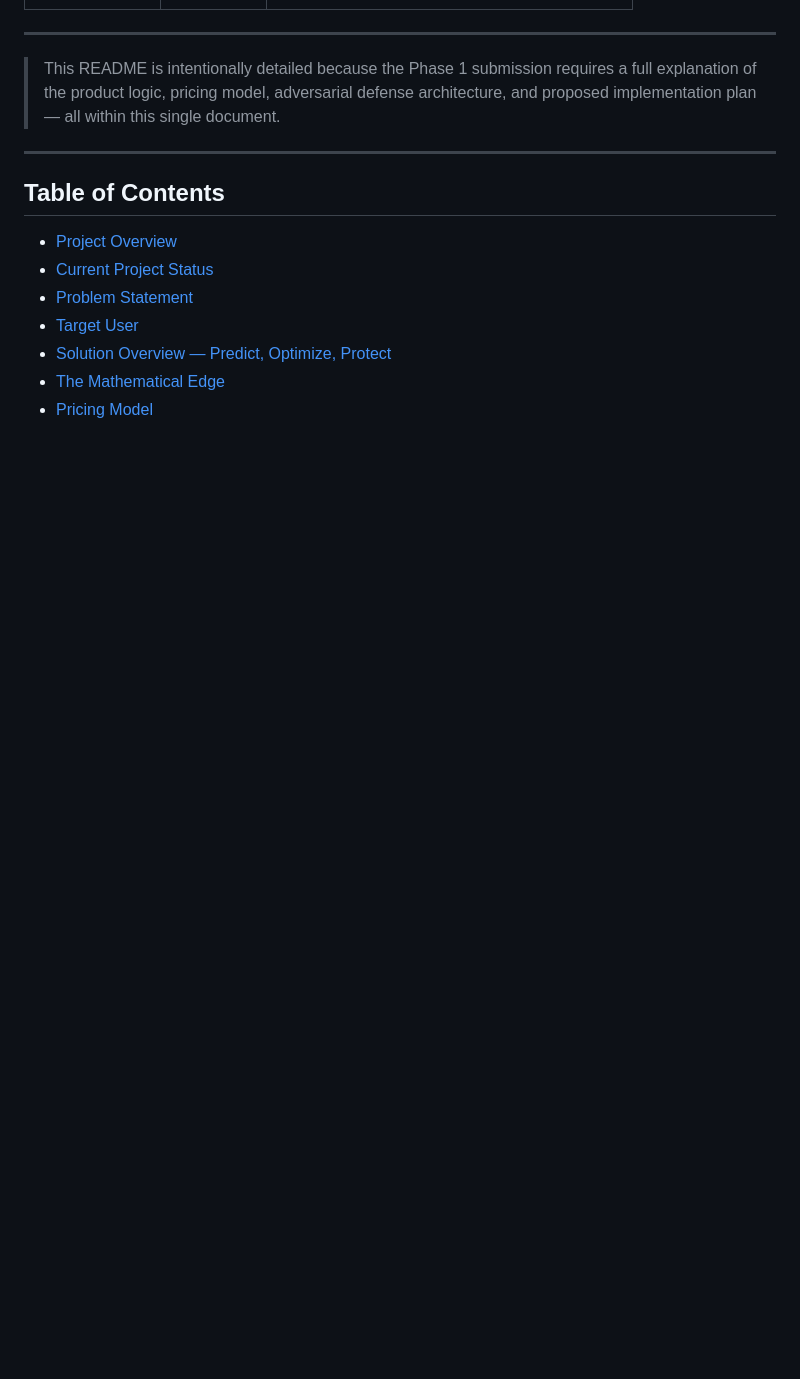
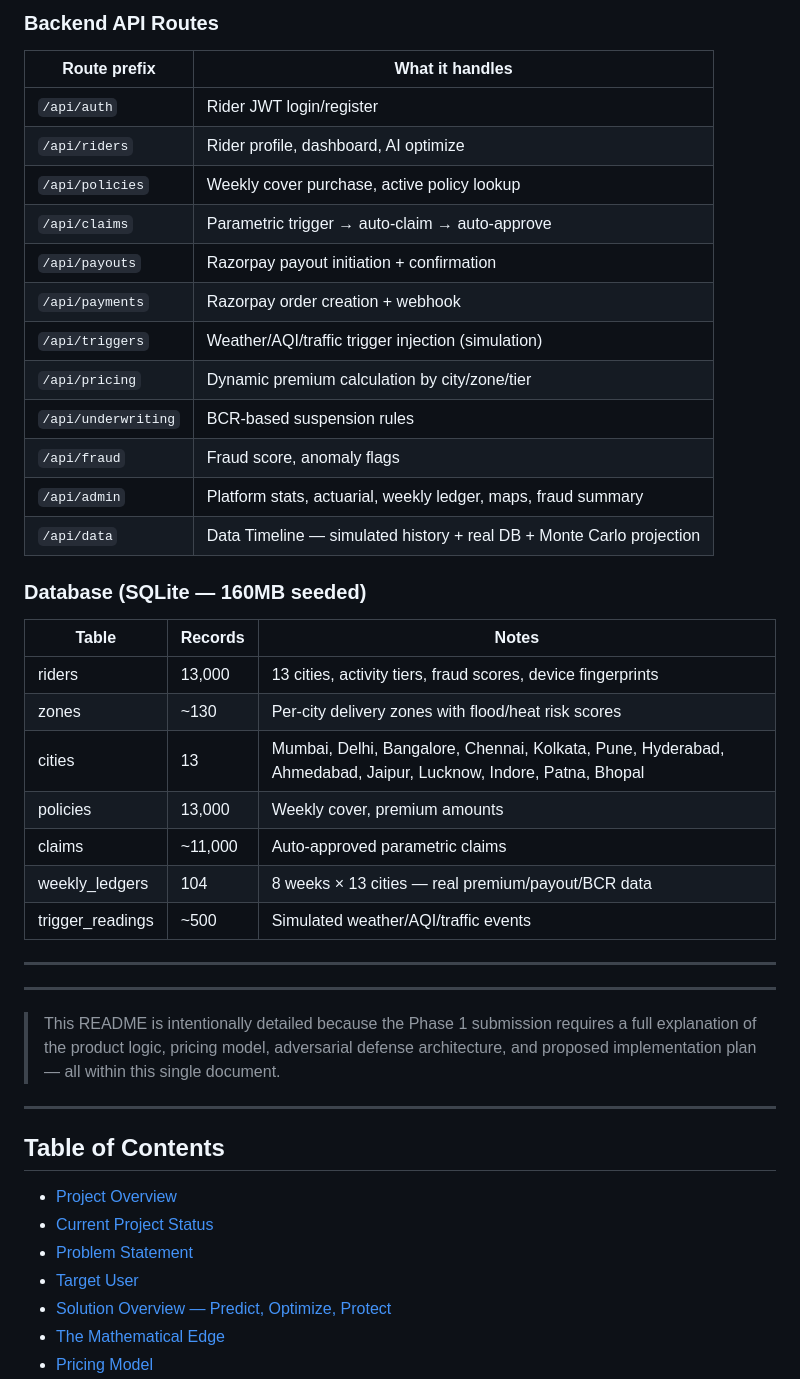
Before and after one commit to RahulPothapragada/devtrails-parametric-insurance, a Markdown page: README.md, the part around one of its changes. Drawn GitHub-style; blank space fills up the shorter version.

```diff
--- a/README.md
+++ b/README.md
@@ -63,3 +72,31 @@ cd ../frontend && npm install && npm run dev
+### Backend API Routes
+| Route prefix | What it handles |
+|---|---|
+| `/api/auth` | Rider JWT login/register |
+| `/api/riders` | Rider profile, dashboard, AI optimize |
+| `/api/policies` | Weekly cover purchase, active policy lookup |
+| `/api/claims` | Parametric trigger → auto-claim → auto-approve |
+| `/api/payouts` | Razorpay payout initiation + confirmation |
+| `/api/payments` | Razorpay order creation + webhook |
+| `/api/triggers` | Weather/AQI/traffic trigger injection (simulation) |
+| `/api/pricing` | Dynamic premium calculation by city/zone/tier |
+| `/api/underwriting` | BCR-based suspension rules |
+| `/api/fraud` | Fraud score, anomaly flags |
+| `/api/admin` | Platform stats, actuarial, weekly ledger, maps, fraud summary |
+| `/api/data` | Data Timeline — simulated history + real DB + Monte Carlo projection |
+
+### Database (SQLite — 160MB seeded)
+| Table | Records | Notes |
+|-------|---------|-------|
+| riders | 13,000 | 13 cities, activity tiers, fraud scores, device fingerprints |
+| zones | ~130 | Per-city delivery zones with flood/heat risk scores |
+| cities | 13 | Mumbai, Delhi, Bangalore, Chennai, Kolkata, Pune, Hyderabad, Ahmedabad, Jaipur, Lucknow, Indore, Patna, Bhopal |
+| policies | 13,000 | Weekly cover, premium amounts |
+| claims | ~11,000 | Auto-approved parametric claims |
+| weekly_ledgers | 104 | 8 weeks × 13 cities — real premium/payout/BCR data |
+| trigger_readings | ~500 | Simulated weather/AQI/traffic events |
+
+---
 
 ---
 
```
Also changed, not shown: other parts of README.md (+37 -23 lines).
